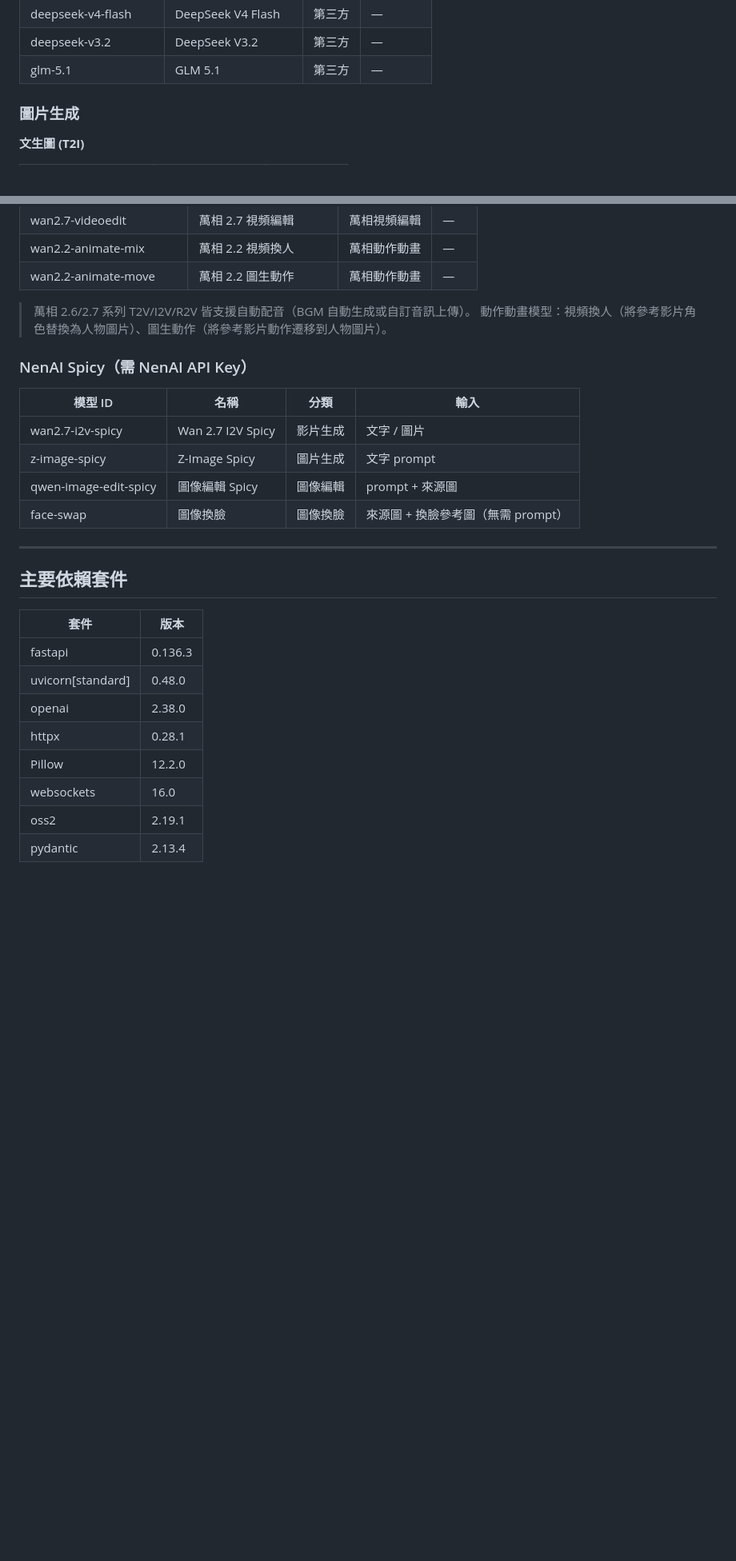
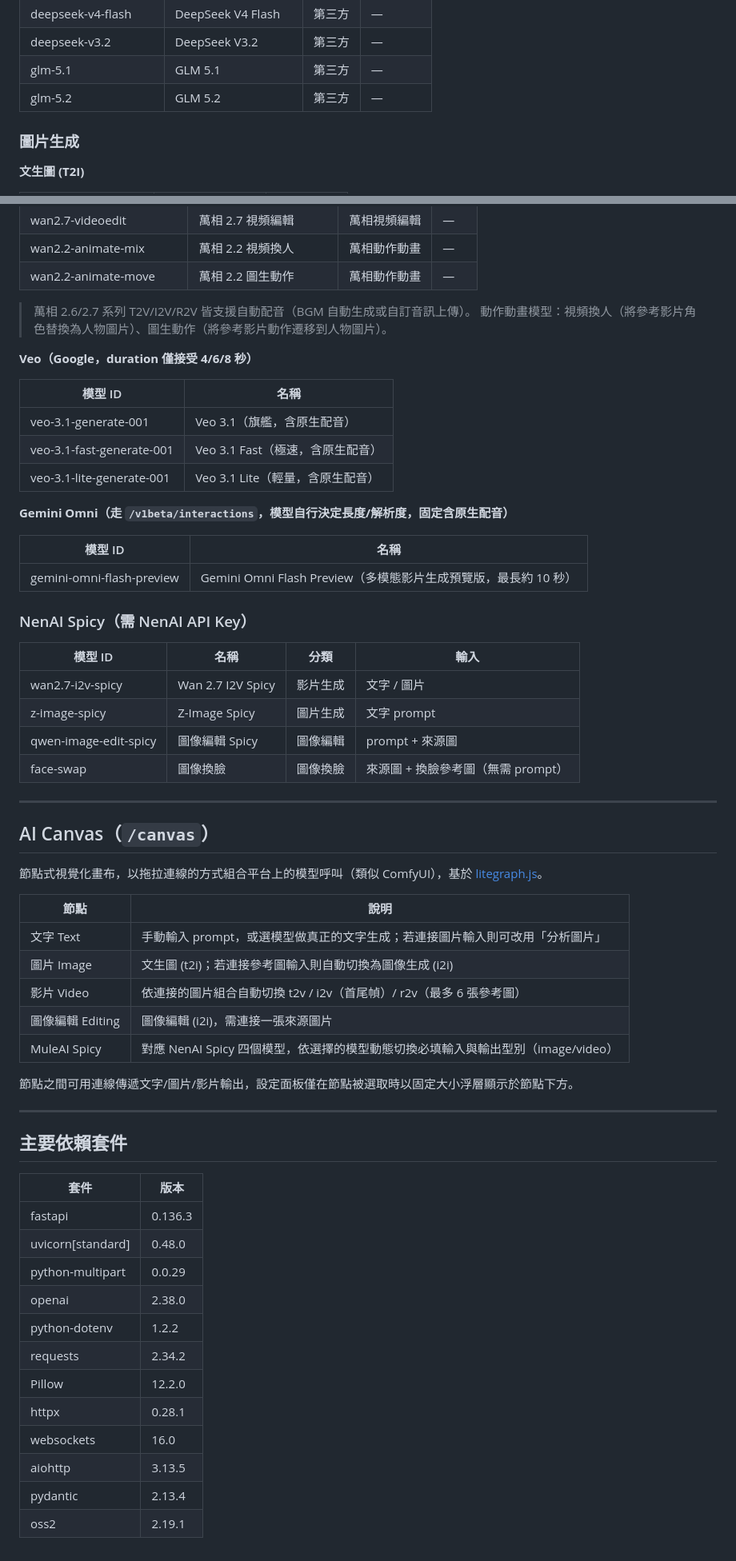
Before and after one commit to levilan/alibaba-model-demo, a Markdown page: README.md, 2 parts joined by grey strips. Shown at 80% size. GitHub-like rendering; blank space fills up the shorter version.

Commit message:
docs: 更新 README，補上新增模型與 AI Canvas 功能說明
新增 GLM 5.2、GPT Image、Gemini Image、Veo 3.1、Gemini Omni 等模型的說明表格，並補上先前未記錄的 AI Canvas 節點式畫布功能與依賴套件版本。

Co-Authored-By: Claude Sonnet 5 <noreply@anthropic.com>

```diff
--- a/README.md
+++ b/README.md
@@ -74,6 +75,7 @@ python app.py
 | deepseek-v4-flash | DeepSeek V4 Flash | 第三方 | — |
 | deepseek-v3.2 | DeepSeek V3.2 | 第三方 | — |
 | glm-5.1 | GLM 5.1 | 第三方 | — |
+| glm-5.2 | GLM 5.2 | 第三方 | — |
 
 ### 圖片生成
 
@@ -130,6 +148,20 @@ python app.py
 > 萬相 2.6/2.7 系列 T2V/I2V/R2V 皆支援自動配音（BGM 自動生成或自訂音訊上傳）。
 > 動作動畫模型：視頻換人（將參考影片角色替換為人物圖片）、圖生動作（將參考影片動作遷移到人物圖片）。
 
+**Veo（Google，duration 僅接受 4/6/8 秒）**
+
+| 模型 ID | 名稱 |
+|---|---|
+| veo-3.1-generate-001 | Veo 3.1（旗艦，含原生配音） |
+| veo-3.1-fast-generate-001 | Veo 3.1 Fast（極速，含原生配音） |
+| veo-3.1-lite-generate-001 | Veo 3.1 Lite（輕量，含原生配音） |
+
+**Gemini Omni（走 `/v1beta/interactions`，模型自行決定長度/解析度，固定含原生配音）**
+
+| 模型 ID | 名稱 |
+|---|---|
+| gemini-omni-flash-preview | Gemini Omni Flash Preview（多模態影片生成預覽版，最長約 10 秒） |
+
 ### NenAI Spicy（需 NenAI API Key）
 
 | 模型 ID | 名稱 | 分類 | 輸入 |
@@ -141,15 +173,35 @@ python app.py
 
 ---
 
+## AI Canvas（`/canvas`）
+
+節點式視覺化畫布，以拖拉連線的方式組合平台上的模型呼叫（類似 ComfyUI），基於 [litegraph.js](https://github.com/jagenjo/litegraph.js)。
+
+| 節點 | 說明 |
+|---|---|
+| 文字 Text | 手動輸入 prompt，或選模型做真正的文字生成；若連接圖片輸入則可改用「分析圖片」 |
+| 圖片 Image | 文生圖 (t2i)；若連接參考圖輸入則自動切換為圖像生成 (i2i) |
+| 影片 Video | 依連接的圖片組合自動切換 t2v / i2v（首尾幀）/ r2v（最多 6 張參考圖） |
+| 圖像編輯 Editing | 圖像編輯 (i2i)，需連接一張來源圖片 |
+| MuleAI Spicy | 對應 NenAI Spicy 四個模型，依選擇的模型動態切換必填輸入與輸出型別（image/video） |
+
+節點之間可用連線傳遞文字/圖片/影片輸出，設定面板僅在節點被選取時以固定大小浮層顯示於節點下方。
+
+---
+
 ## 主要依賴套件
 
 | 套件 | 版本 |
 |---|---|
 | fastapi | 0.136.3 |
 | uvicorn[standard] | 0.48.0 |
+| python-multipart | 0.0.29 |
 | openai | 2.38.0 |
+| python-dotenv | 1.2.2 |
+| requests | 2.34.2 |
+| Pillow | 12.2.0 |
 | httpx | 0.28.1 |
-| Pillow | 12.2.0 |
 | websockets | 16.0 |
+| aiohttp | 3.13.5 |
+| pydantic | 2.13.4 |
 | oss2 | 2.19.1 |
-| pydantic | 2.13.4 |
```
Also changed, not shown: other parts of README.md (+17 -0 lines).
